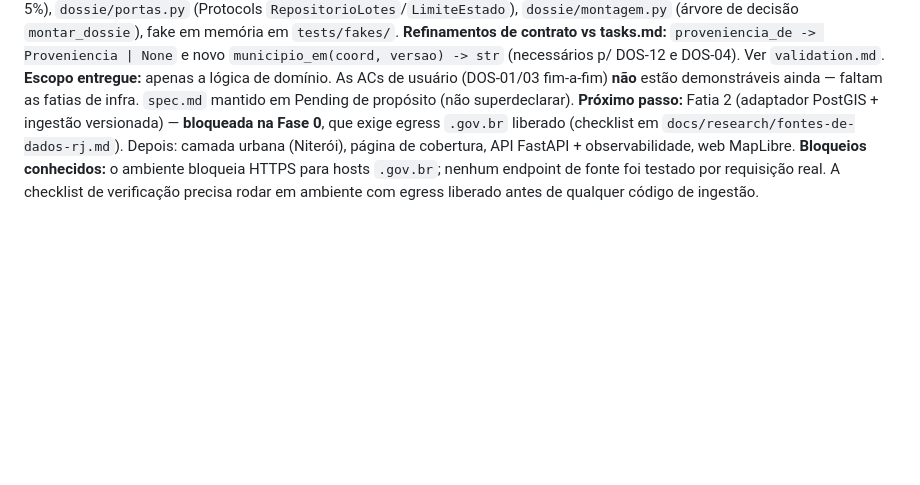
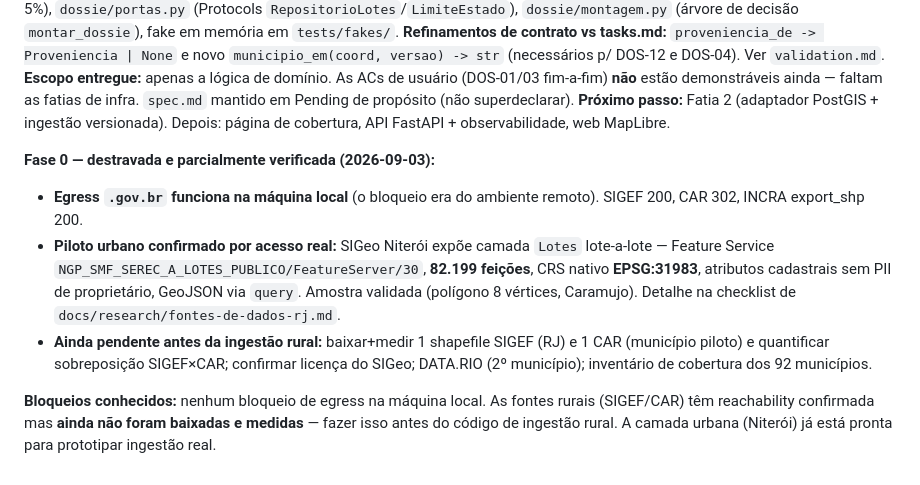
Before and after one commit to gustavofsousa/Terrametrica, a Markdown page: .specs/STATE.md, the part around the change. GitHub-like rendering; blank space fills up the shorter version.

```diff
--- a/.specs/STATE.md
+++ b/.specs/STATE.md
@@ -98,9 +98,20 @@ enums fechados, união de resultados), `geometria/regras.py` (marginal 1% + dive
 **Escopo entregue:** apenas a lógica de domínio. As ACs de usuário (DOS-01/03 fim-a-fim) **não**
 estão demonstráveis ainda — faltam as fatias de infra. `spec.md` mantido em Pending de propósito
 (não superdeclarar).
-**Próximo passo:** Fatia 2 (adaptador PostGIS + ingestão versionada) — **bloqueada na Fase 0**,
-que exige egress `.gov.br` liberado (checklist em `docs/research/fontes-de-dados-rj.md`). Depois:
-camada urbana (Niterói), página de cobertura, API FastAPI + observabilidade, web MapLibre.
-**Bloqueios conhecidos:** o ambiente bloqueia HTTPS para hosts `.gov.br`; nenhum endpoint de fonte
-foi testado por requisição real. A checklist de verificação precisa rodar em ambiente com egress
-liberado antes de qualquer código de ingestão.
+**Próximo passo:** Fatia 2 (adaptador PostGIS + ingestão versionada). Depois: página de cobertura,
+API FastAPI + observabilidade, web MapLibre.
+
+**Fase 0 — destravada e parcialmente verificada (2026-09-03):**
+- **Egress `.gov.br` funciona na máquina local** (o bloqueio era do ambiente remoto). SIGEF 200,
+  CAR 302, INCRA export_shp 200.
+- **Piloto urbano confirmado por acesso real:** SIGeo Niterói expõe camada `Lotes` lote-a-lote —
+  Feature Service `NGP_SMF_SEREC_A_LOTES_PUBLICO/FeatureServer/30`, **82.199 feições**, CRS nativo
+  **EPSG:31983**, atributos cadastrais sem PII de proprietário, GeoJSON via `query`. Amostra
+  validada (polígono 8 vértices, Caramujo). Detalhe na checklist de `docs/research/fontes-de-dados-rj.md`.
+- **Ainda pendente antes da ingestão rural:** baixar+medir 1 shapefile SIGEF (RJ) e 1 CAR
+  (município piloto) e quantificar sobreposição SIGEF×CAR; confirmar licença do SIGeo; DATA.RIO
+  (2º município); inventário de cobertura dos 92 municípios.
+
+**Bloqueios conhecidos:** nenhum bloqueio de egress na máquina local. As fontes rurais (SIGEF/CAR)
+têm reachability confirmada mas **ainda não foram baixadas e medidas** — fazer isso antes do código
+de ingestão rural. A camada urbana (Niterói) já está pronta para prototipar ingestão real.
```
Also changed, not shown: docs/research/fontes-de-dados-rj.md (+20 -2 lines).
